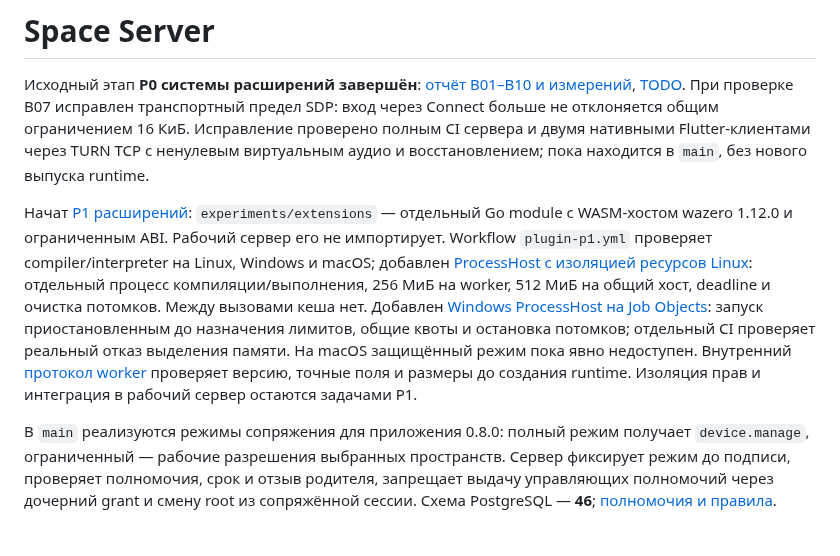
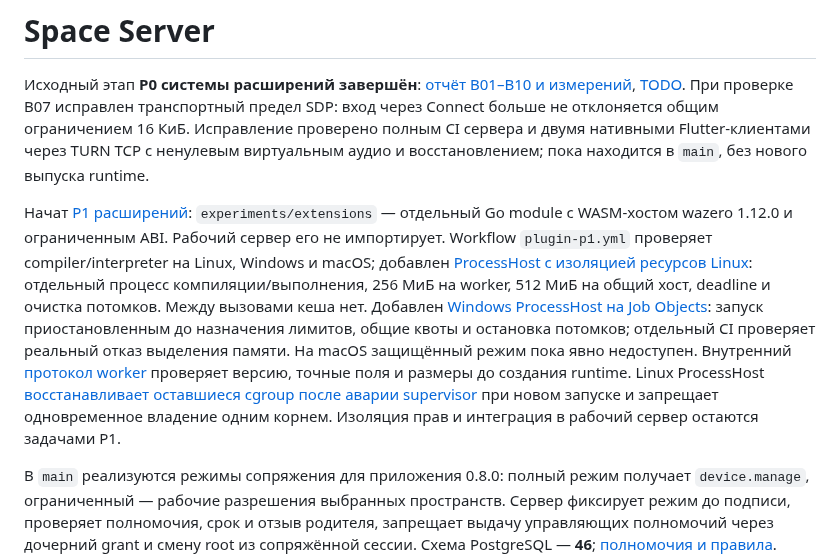
Before and after one commit to space-protocol-project/space-server, a Markdown page: README.md, the part around the change. GitHub-like rendering; blank space fills up the shorter version.

Commit message:
docs: link Linux supervisor recovery results [skip ci]

```diff
--- a/README.md
+++ b/README.md
@@ -2,7 +2,7 @@
 
 Исходный этап **P0 системы расширений завершён**: [отчёт B01–B10 и измерений](https://github.com/space-protocol-project/space-protocol/blob/main/docs/SPACE-PLUGINS-P0-RESULTS.md), [TODO](https://github.com/space-protocol-project/space-protocol/blob/main/TODO.md). При проверке B07 исправлен транспортный предел SDP: вход через Connect больше не отклоняется общим ограничением 16 КиБ. Исправление проверено полным CI сервера и двумя нативными Flutter-клиентами через TURN TCP с ненулевым виртуальным аудио и восстановлением; пока находится в `main`, без нового выпуска runtime.
 
-Начат [P1 расширений](https://github.com/space-protocol-project/space-protocol/blob/main/docs/SPACE-PLUGINS-P1.md): `experiments/extensions` — отдельный Go module с WASM-хостом wazero 1.12.0 и ограниченным ABI. Рабочий сервер его не импортирует. Workflow `plugin-p1.yml` проверяет compiler/interpreter на Linux, Windows и macOS; добавлен [ProcessHost с изоляцией ресурсов Linux](https://github.com/space-protocol-project/space-protocol/blob/main/docs/SPACE-PLUGINS-P1-ISOLATION.md): отдельный процесс компиляции/выполнения, 256 МиБ на worker, 512 МиБ на общий хост, deadline и очистка потомков. Между вызовами кеша нет. Добавлен [Windows ProcessHost на Job Objects](https://github.com/space-protocol-project/space-protocol/blob/main/docs/SPACE-PLUGINS-P1-WINDOWS.md): запуск приостановленным до назначения лимитов, общие квоты и остановка потомков; отдельный CI проверяет реальный отказ выделения памяти. На macOS защищённый режим пока явно недоступен. Внутренний [протокол worker](https://github.com/space-protocol-project/space-protocol/blob/main/docs/SPACE-PLUGINS-P1-WORKER.md) проверяет версию, точные поля и размеры до создания runtime. Изоляция прав и интеграция в рабочий сервер остаются задачами P1.
+Начат [P1 расширений](https://github.com/space-protocol-project/space-protocol/blob/main/docs/SPACE-PLUGINS-P1.md): `experiments/extensions` — отдельный Go module с WASM-хостом wazero 1.12.0 и ограниченным ABI. Рабочий сервер его не импортирует. Workflow `plugin-p1.yml` проверяет compiler/interpreter на Linux, Windows и macOS; добавлен [ProcessHost с изоляцией ресурсов Linux](https://github.com/space-protocol-project/space-protocol/blob/main/docs/SPACE-PLUGINS-P1-ISOLATION.md): отдельный процесс компиляции/выполнения, 256 МиБ на worker, 512 МиБ на общий хост, deadline и очистка потомков. Между вызовами кеша нет. Добавлен [Windows ProcessHost на Job Objects](https://github.com/space-protocol-project/space-protocol/blob/main/docs/SPACE-PLUGINS-P1-WINDOWS.md): запуск приостановленным до назначения лимитов, общие квоты и остановка потомков; отдельный CI проверяет реальный отказ выделения памяти. На macOS защищённый режим пока явно недоступен. Внутренний [протокол worker](https://github.com/space-protocol-project/space-protocol/blob/main/docs/SPACE-PLUGINS-P1-WORKER.md) проверяет версию, точные поля и размеры до создания runtime. Linux ProcessHost [восстанавливает оставшиеся cgroup после аварии supervisor](https://github.com/space-protocol-project/space-protocol/blob/main/docs/SPACE-PLUGINS-P1-RECOVERY.md) при новом запуске и запрещает одновременное владение одним корнем. Изоляция прав и интеграция в рабочий сервер остаются задачами P1.
 
 В `main` реализуются режимы сопряжения для приложения 0.8.0: полный режим
 получает `device.manage`, ограниченный — рабочие разрешения выбранных пространств.
```
